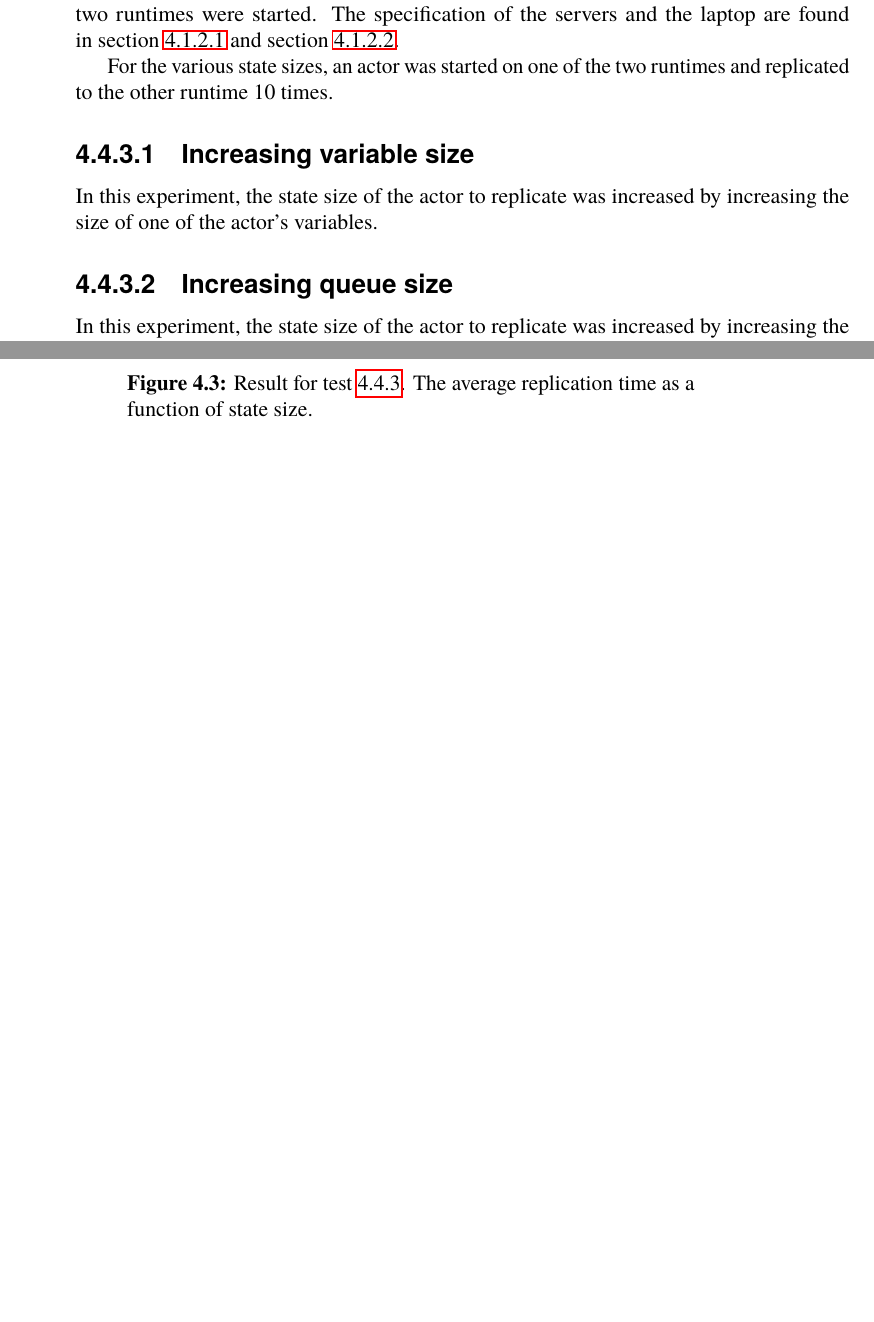
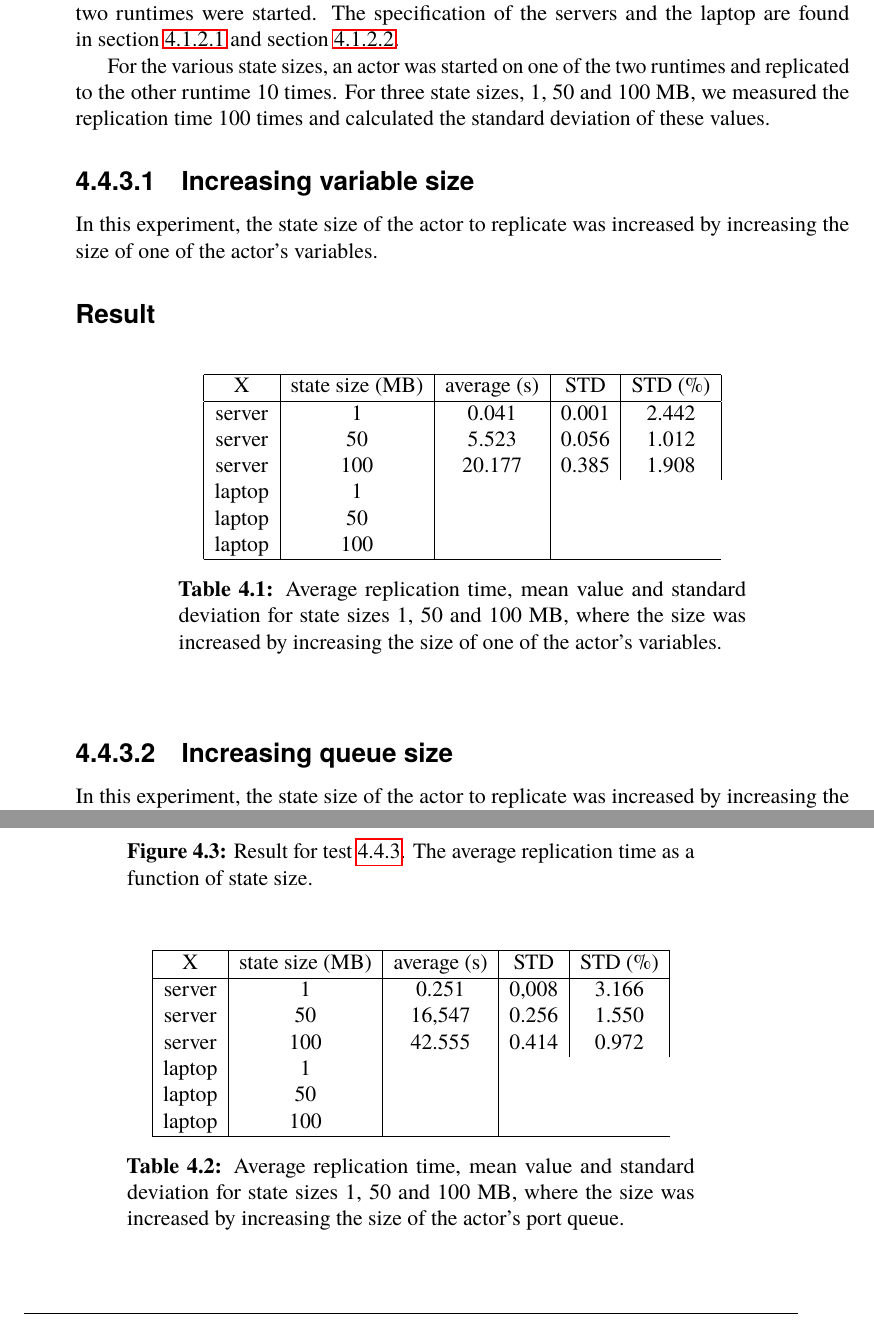
Before and after one commit to PStahl/master_thesis, a LaTeX thesis (report.tex): two parts of pages 45 and 46 of 75 before the commit and two parts of pages 45 and 46 of 77 after it, joined at a grey line, cut so that both start at the same text, the shorter picture padded with empty space. Compiled offline with pdfLaTeX.

Commit message:
add replication time deviation

```diff
--- a/report.tex
+++ b/report.tex
@@ -1084,11 +1084,33 @@ In the following two experiments, the actor had only one out-port and no in-port
 
 Both experiments was conducted in two settings. In one, two servers were used with a runtime on each of them, while in the other, a laptop was used on which both the two runtimes were started. The specification of the servers and the laptop are found in~\cref{sec:server_spec} and~\cref{sec:laptop_spec}.
 
-For the various state sizes, an actor was started on one of the two runtimes and replicated to the other runtime 10 times.
+For the various state sizes, an actor was started on one of the two runtimes and replicated to the other runtime 10 times. For three state sizes, 1, 50 and 100 MB, we measured the replication time 100 times and calculated the standard deviation of these values.
 
 \subsubsection{Increasing variable size} \label{subsec:repl_time_variable}
 In this experiment, the state size of the actor to replicate was increased by increasing the size of one of the actor's variables.
 
+\subsubsection*{Result}
+%TODO
+
+ \begin{table}[h!]
+	\begin{center}
+	\begin{tabular}{| c | c | c | c | c |}
+	 \hline
+	 X & state size (MB) & average (s) & STD & STD (\%) \\
+	 \hline		%TODO values
+	  server & 1 & 0.041 & 0.001 & 2.442 \\
+	  server & 50 &  5.523 &  0.056 & 1.012\\
+	  server & 100 &  20.177 & 0.385 & 1.908 \\
+	  laptop & 1 & \\
+	  laptop & 50 & \\
+	  laptop & 100 & \\
+	   \hline
+	\end{tabular}
+	 \caption{Average replication time, mean value and standard deviation for state sizes 1, 50 and 100 MB, where the size was increased by increasing the size of one of the actor's variables.}
+	 \label{table:exp_nodes_means}
+	 \end{center}
+ \end{table}
+
 \subsubsection{Increasing queue size} \label{subsec:repl_time_queue}
 In this experiment, the state size of the actor to replicate was increased by increasing the size of the queue of the actor's out-port.
 
@@ -1103,7 +1125,7 @@ As seen in the figure, the replication time is exponential. For the laptop, ther
 As shown in~\cref{fig:replication_time_percentages_server}, as long as one does not run out of memory, the time to send the state is clearly the bottleneck, despite the two servers in the experiment were connected with a 1000 Mb/s link with a latency of less than 0.2 ms. With a slower connection, sending the state would probably be even larger part of the total replication time.
 
 
-\begin{figure}[!hbt]
+\begin{figure}[hbt]
 \centering
 \includegraphics[scale=0.5]{images/results/replication_time.pdf}
 \caption{Result for test~\ref{sec:eval_repl_time}. The average replication time as a function of state size.}\label{fig:replication_time}
@@ -1122,0 +1147,15 @@ As shown in~\cref{fig:replication_time_percentages_server}, as long as one does
+\begin{table}[h!]
+	\begin{center}
+	\begin{tabular}{| c | c | c | c | c |}
+	 \hline
+	 X & state size (MB) & average (s) & STD & STD (\%) \\
+	 \hline		%TODO values
+	  server & 1 & 0.251 & 0,008 & 3.166 \\
+	  server & 50 & 16,547 & 0.256 & 1.550 \\
+	  server & 100 & 42.555 & 0.414 & 0.972 \\
+	  laptop & 1 & \\
+	  laptop & 50 &  \\
+	  laptop & 100 &  \\
+	   \hline
+	\end{tabular}
+	 \caption{Average replication time, mean value and standard deviation for state sizes 1, 50 and 100 MB, where the size was increased by increasing the size of the actor's port queue.}
```
Also changed, not shown: report.tex (10 more changed lines).
